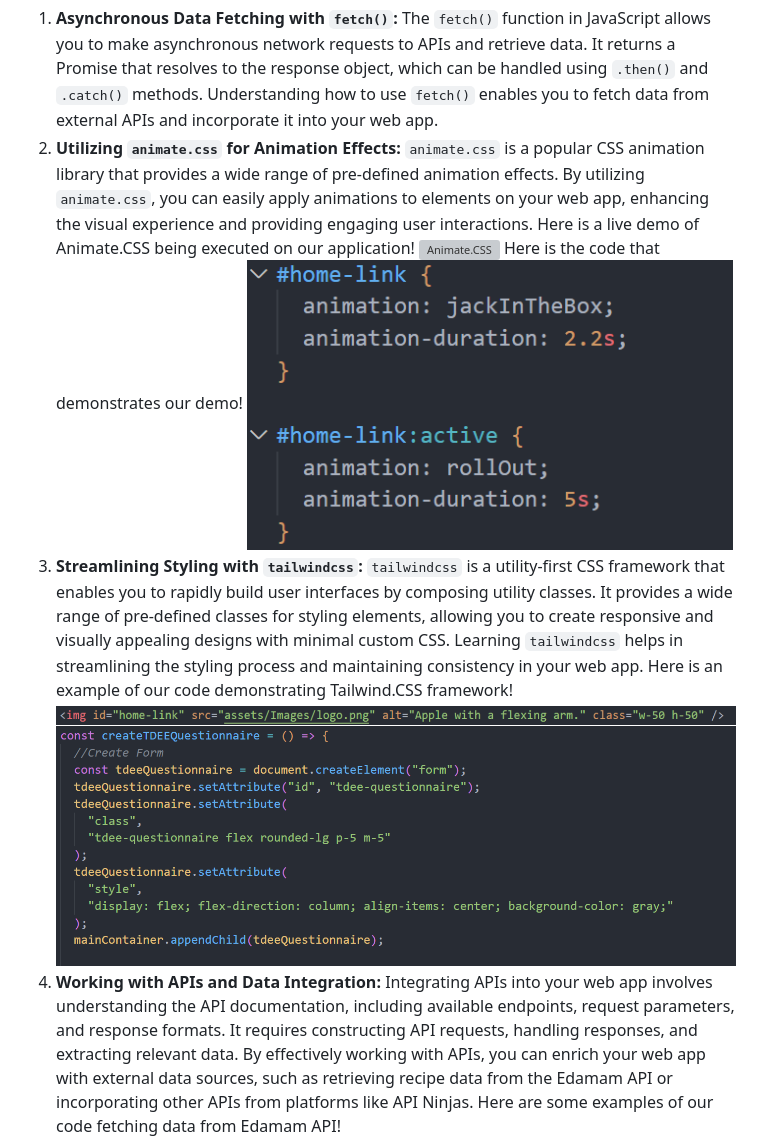
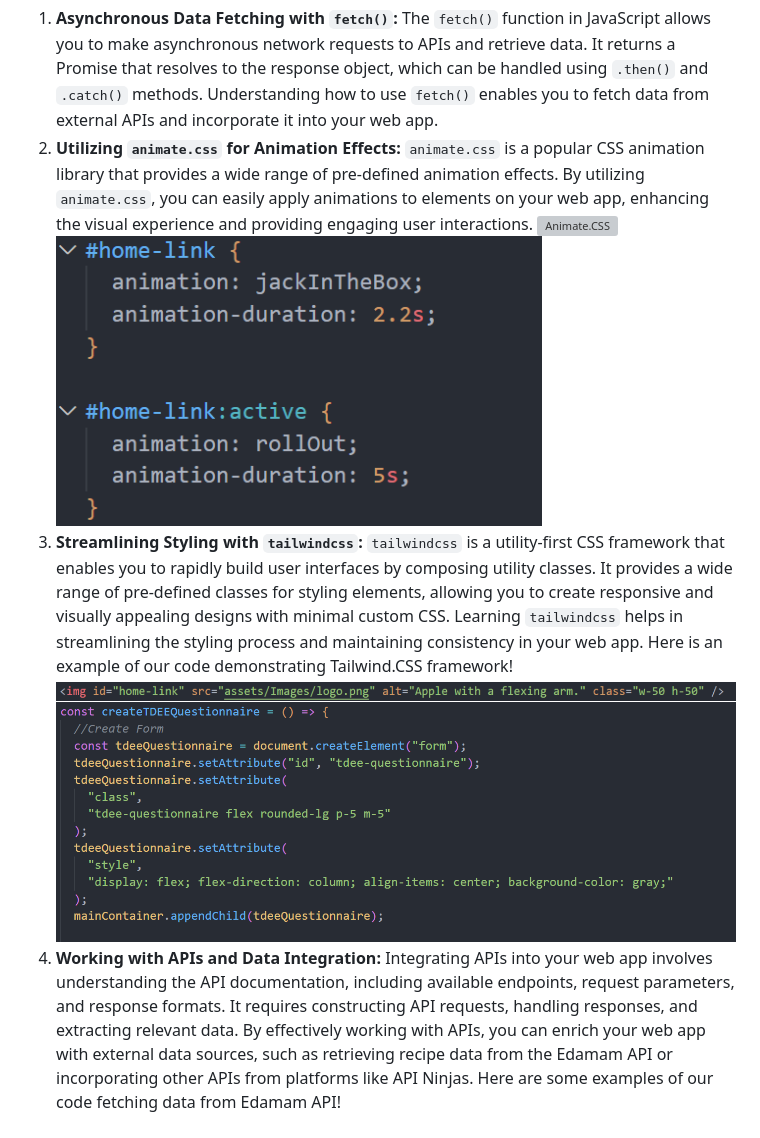
Before and after one commit to MeanBean87/ucb-project-one, a Markdown page: README.md, the part around one of its changes. GitHub-like rendering; grey boxes are pictures that could not be loaded.

```diff
--- a/README.md
+++ b/README.md
@@ -112,15 +112,13 @@ const getFood = async (totalIntakeObj) => {
 
 1. **Asynchronous Data Fetching with `fetch()`:** The `fetch()` function in JavaScript allows you to make asynchronous network requests to APIs and retrieve data. It returns a Promise that resolves to the response object, which can be handled using `.then()` and `.catch()` methods. Understanding how to use `fetch()` enables you to fetch data from external APIs and incorporate it into your web app.
 2. **Utilizing `animate.css` for Animation Effects:** `animate.css` is a popular CSS animation library that provides a wide range of pre-defined animation effects. By utilizing `animate.css`, you can easily apply animations to elements on your web app, enhancing the visual experience and providing engaging user interactions.
-   Here is a live demo of Animate.CSS being executed on our application!
    ![Animate.CSS](./assets/Images/ANIMATE%20CSS%20EXAMPLE.gif)
-   Here is the code that demonstrates our demo!
    ![Animate.CSS](./assets/Images/Animate%20CSS%20Code.png)
-3. **Streamlining Styling with `tailwindcss`:** `tailwindcss` is a utility-first CSS framework that enables you to rapidly build user interfaces by composing utility classes. It provides a wide range of pre-defined classes for styling elements, allowing you to create responsive and visually appealing designs with minimal custom CSS. Learning `tailwindcss` helps in streamlining the styling process and maintaining consistency in your web app.
+4. **Streamlining Styling with `tailwindcss`:** `tailwindcss` is a utility-first CSS framework that enables you to rapidly build user interfaces by composing utility classes. It provides a wide range of pre-defined classes for styling elements, allowing you to create responsive and visually appealing designs with minimal custom CSS. Learning `tailwindcss` helps in streamlining the styling process and maintaining consistency in your web app.
    Here is an example of our code demonstrating Tailwind.CSS framework!
    ![Tailwind.CSS](./assets/Images/Tailwind%20HTML.png)
    ![Tailwind.CSS](./assets/Images/Tailwind%20css.png)
-4. **Working with APIs and Data Integration:** Integrating APIs into your web app involves understanding the API documentation, including available endpoints, request parameters, and response formats. It requires constructing API requests, handling responses, and extracting relevant data. By effectively working with APIs, you can enrich your web app with external data sources, such as retrieving recipe data from the Edamam API or incorporating other APIs from platforms like API Ninjas.
+5. **Working with APIs and Data Integration:** Integrating APIs into your web app involves understanding the API documentation, including available endpoints, request parameters, and response formats. It requires constructing API requests, handling responses, and extracting relevant data. By effectively working with APIs, you can enrich your web app with external data sources, such as retrieving recipe data from the Edamam API or incorporating other APIs from platforms like API Ninjas.
    Here are some examples of our code fetching data from Edamam API!
    ![Edamam.API](./assets/Images/FETCH%20API%20EDAMAM.png)
    ![Edamam.API](./assets/Images/FETCH%20API%20E2%20(2).png)
```
Also changed, not shown: other parts of README.md (+1 -4 lines).
